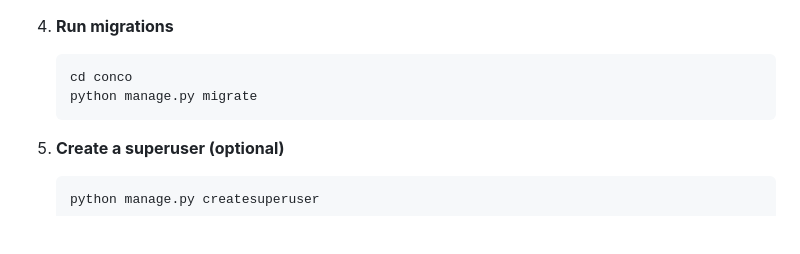
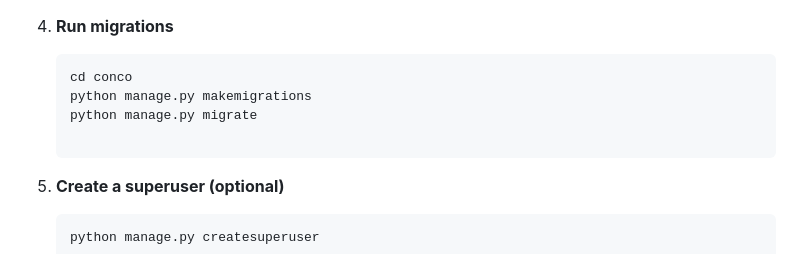
Before and after one commit to MusfiqEmirov/Conco, a Markdown page: README.md, the part around the change. Rendered like a GitHub page; blank space fills up the shorter version.

````diff
--- a/README.md
+++ b/README.md
@@ -102,7 +102,9 @@ Create a `.env` file in the project root (or in `docker/` when using Docker Comp
 4. **Run migrations**
    ```bash
    cd conco
+   python manage.py makemigrations
    python manage.py migrate
+
    ```
 
 5. **Create a superuser (optional)**
````
